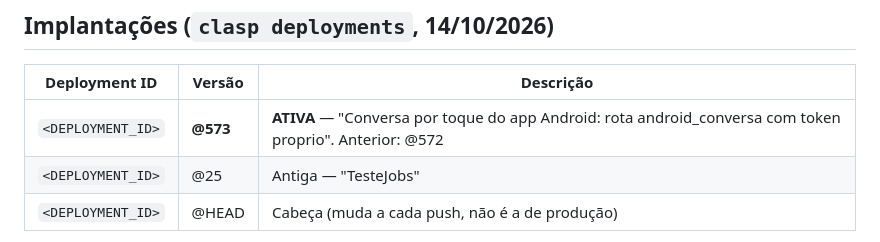
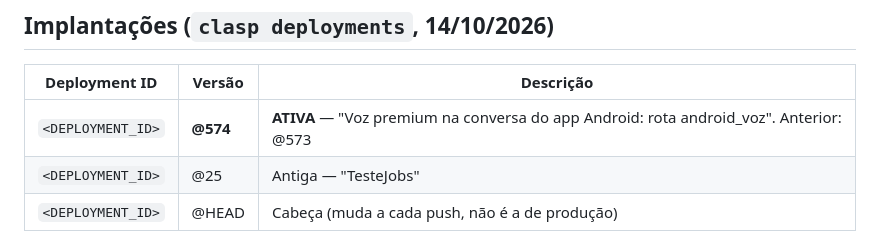
Before and after one commit to brunogpj/jarvis-ai-os, a Markdown page: CLAUDE.md, the part around the change. GitHub-like rendering.

Commit message:
documenta o deploy @574
Co-Authored-By: Claude Sonnet 5.5 <noreply@anthropic.com>

```diff
--- a/CLAUDE.md
+++ b/CLAUDE.md
@@ -25,7 +25,7 @@ Projeto Google Apps Script gerenciado localmente via clasp.
 
 | Deployment ID | Versão | Descrição |
 |---|---|---|
-| `<DEPLOYMENT_ID>` | **@573** | **ATIVA** — "Conversa por toque do app Android: rota android_conversa com token proprio". Anterior: @572 |  **ATIVA-ANTERIOR** — "Fala pelo app: ordem aceita pelo FCM sem ack nao e falha; token proprio do app Android (ANDROID_API_TOKEN)". Anterior: @571 |  **ATIVA-ANTERIOR** — "Ponto nao acumula marcas antigas; app Android registra o projeto do Firebase sozinho". Anteriores: @570 (canal Android, desligado), @569 (nova cara fases 2 a 4). Anteriores: @568 (fase 1, sem Laboratorio e Automacoes), @566 (File Search desligado, aviso do teto do Google) |
+| `<DEPLOYMENT_ID>` | **@574** | **ATIVA** — "Voz premium na conversa do app Android: rota android_voz". Anterior: @573 |  **ATIVA-ANTERIOR** — "Conversa por toque do app Android: rota android_conversa com token proprio". Anterior: @572 |  **ATIVA-ANTERIOR** — "Fala pelo app: ordem aceita pelo FCM sem ack nao e falha; token proprio do app Android (ANDROID_API_TOKEN)". Anterior: @571 |  **ATIVA-ANTERIOR** — "Ponto nao acumula marcas antigas; app Android registra o projeto do Firebase sozinho". Anteriores: @570 (canal Android, desligado), @569 (nova cara fases 2 a 4). Anteriores: @568 (fase 1, sem Laboratorio e Automacoes), @566 (File Search desligado, aviso do teto do Google) |
 | `<DEPLOYMENT_ID>` | @25 | Antiga — "TesteJobs" |
 | `<DEPLOYMENT_ID>` | @HEAD | Cabeça (muda a cada push, não é a de produção) |
 
```
